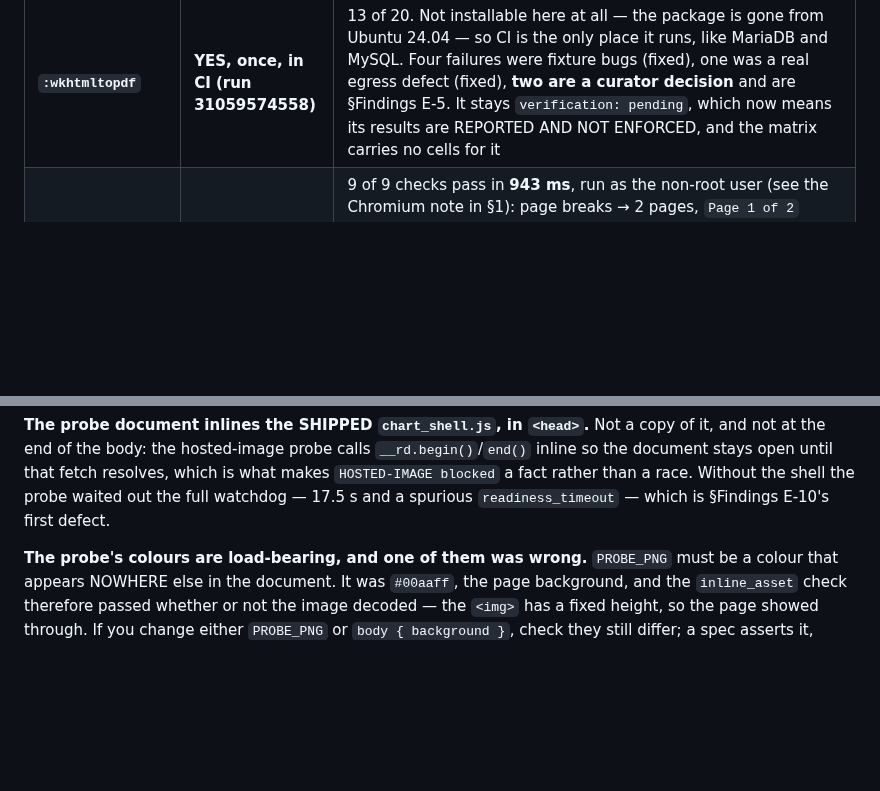
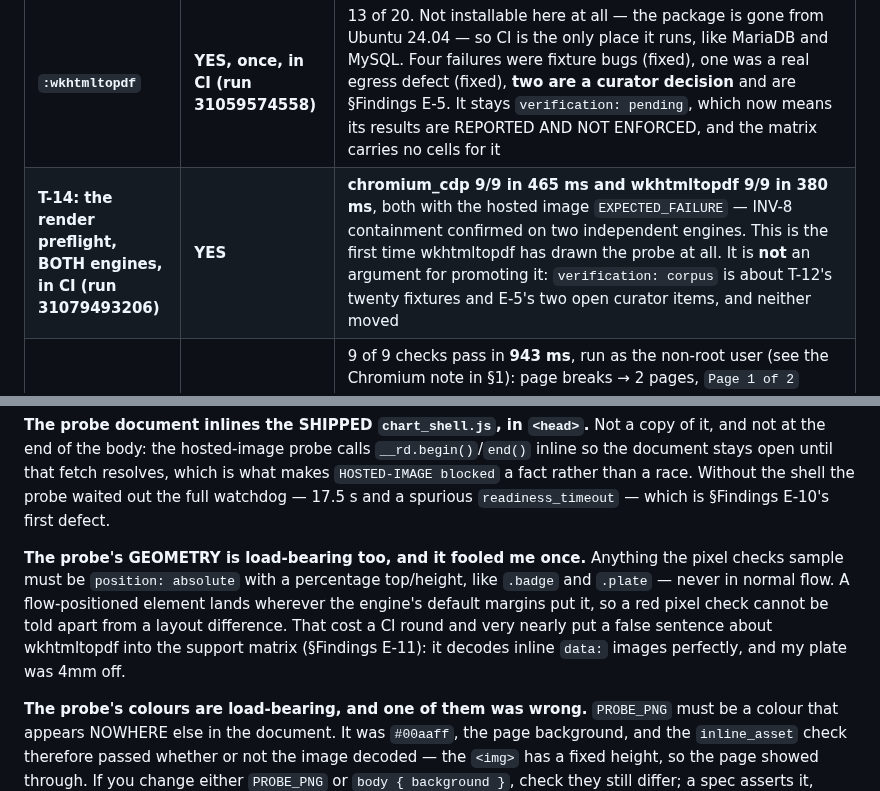
Before and after one commit to jcatrysse/redmine_reporter_dashboards, a Markdown page: docs/plan/HANDOVER.md, 2 parts joined by grey strips. Drawn GitHub-style; blank space fills up the shorter version.

```diff
--- a/docs/plan/HANDOVER.md
+++ b/docs/plan/HANDOVER.md
@@ -336,6 +336,7 @@ record as of the last local run.
 | **T-12/T-13: the engine conformance corpus, Chromium 141** | **yes, locally (2026-08-06)** | 20 of 20 fixtures pass — geometry, orientation+margins, footer tokens, page breaks, backgrounds, flexbox, the readiness six, inline assets, egress denial, typed refusal, a 2 000-row envelope, fonts, pathological input and the escaping payload set. Run as a **non-root user**, sandbox on, `--no-sandbox` never passed. **It found three defects on its first run** (§Findings E-2, E-3, E-4) |
 | **T-12/T-13 DB-less half** | **yes, locally (2026-08-06)** | 155 examples green as root with no browser (45 pending), and 155 green as `rrd` with Chromium (22 pending — wkhtmltopdf, skipping with its reason). Includes the harness's own negative tests and 30 browser-less adapter examples |
 | **`:wkhtmltopdf`** | **YES, once, in CI (run 31059574558)** | 13 of 20. Not installable here at all — the package is gone from Ubuntu 24.04 — so CI is the only place it runs, like MariaDB and MySQL. Four failures were fixture bugs (fixed), one was a real egress defect (fixed), **two are a curator decision** and are §Findings E-5. It stays `verification: pending`, which now means its results are REPORTED AND NOT ENFORCED, and the matrix carries no cells for it |
+| **T-14: the render preflight, BOTH engines, in CI (run 31079493206)** | **YES** | **chromium_cdp 9/9 in 465 ms and wkhtmltopdf 9/9 in 380 ms**, both with the hosted image `EXPECTED_FAILURE` — INV-8 containment confirmed on two independent engines. This is the first time wkhtmltopdf has drawn the probe at all. It is **not** an argument for promoting it: `verification: corpus` is about T-12's twenty fixtures and E-5's two open curator items, and neither moved |
 | **T-14: the render preflight, Chromium 141** | **yes, locally (2026-08-06)** | 9 of 9 checks pass in **943 ms**, run as the non-root user (see the Chromium note in §1): page breaks → 2 pages, `Page 1 of 2` compiled, page rgb[0,170,255] and badge rgb[204,0,0], the inline data: image decoding to its own colour, `CANVAS-STATE drawn`, `SHELL present`, and the Redmine-hosted image `EXPECTED_FAILURE` — INV-8 containment confirmed against a real browser rather than argued. **The first run took 17.5 s and was red**; the three defects it found were all in the diagnostic, not the engine (§Findings E-10) |
 | **T-14 DB-less half** | **yes, locally (2026-08-06)** | 41 examples green with no browser (`spec/render/preflight_spec.rb`, `preflight_command_spec.rb`), including every one of the six document checks driven RED against a canned single-page PDF. `spec/render` + `spec/conformance` together: 205 examples, 0 failures, 49 pending. The Minitest half (`test/functional/reporter_preflight_controller_test.rb`, `test/unit/render_preflight_rake_test.rb`) **has not been executed** — it needs a booted Redmine, so the `standalone` CI job is its first run |
 | Redmine 7.0-stable, standalone, PostgreSQL | yes, before T-01 | 906 rspec + 86 adapter + 114 minitest, 0 failures, 4 skips |
@@ -451,6 +452,13 @@ of a CI that runs on fork pull requests.
    document stays open until that fetch resolves, which is what makes `HOSTED-IMAGE blocked` a fact
    rather than a race. Without the shell the probe waited out the full watchdog — 17.5 s and a
    spurious `readiness_timeout` — which is §Findings E-10's first defect.
+
+   **The probe's GEOMETRY is load-bearing too, and it fooled me once.** Anything the pixel checks
+   sample must be `position: absolute` with a percentage top/height, like `.badge` and `.plate` —
+   never in normal flow. A flow-positioned element lands wherever the engine's default margins put
+   it, so a red pixel check cannot be told apart from a layout difference. That cost a CI round and
+   very nearly put a false sentence about wkhtmltopdf into the support matrix (§Findings E-11):
+   it decodes inline `data:` images perfectly, and my plate was 4mm off.
 
    **The probe's colours are load-bearing, and one of them was wrong.** `PROBE_PNG` must be a
    colour that appears NOWHERE else in the document. It was `#00aaff`, the page background, and
```
Also changed, not shown: docs/plan/implementation-plan.md (+21 -6 lines).
